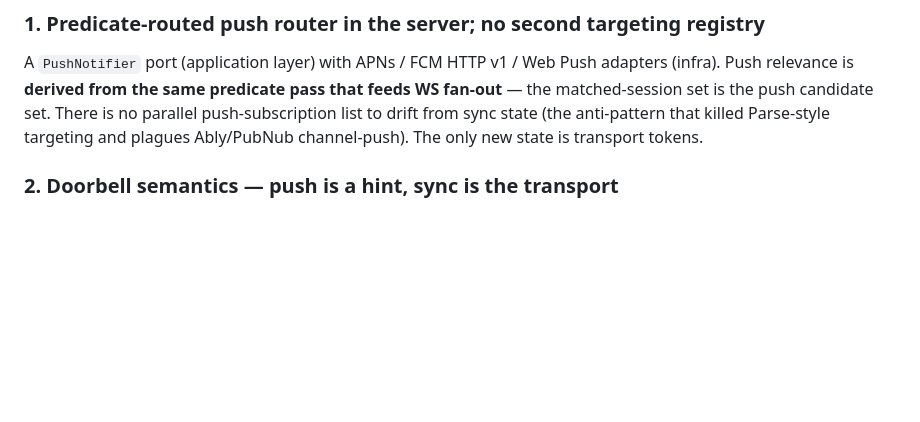
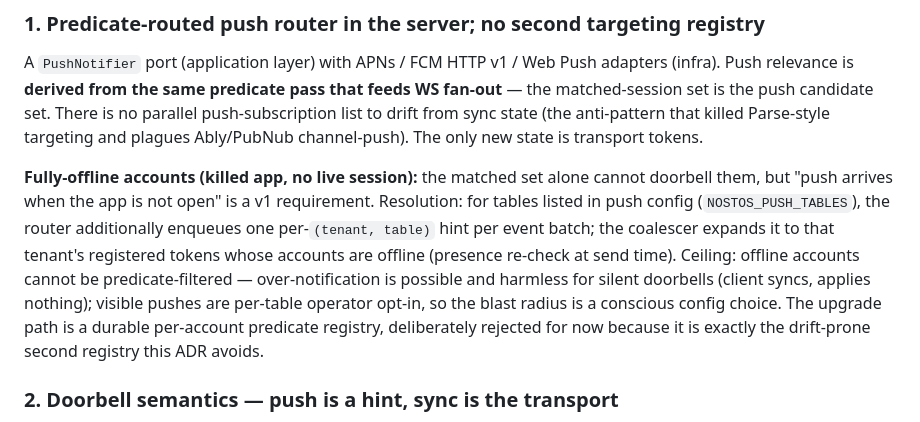
Before and after one commit to unfazed-dev/nostos, a Markdown page: docs/adr/0037-sync-aware-push-notifications.md, the part around the change. Drawn GitHub-style; blank space fills up the shorter version.

```diff
--- a/docs/adr/0037-sync-aware-push-notifications.md
+++ b/docs/adr/0037-sync-aware-push-notifications.md
@@ -36,6 +36,18 @@ feeds WS fan-out** — the matched-session set is the push candidate set. There
 no parallel push-subscription list to drift from sync state (the anti-pattern
 that killed Parse-style targeting and plagues Ably/PubNub channel-push). The
 only new state is transport tokens.
+
+**Fully-offline accounts (killed app, no live session):** the matched set alone
+cannot doorbell them, but "push arrives when the app is not open" is a v1
+requirement. Resolution: for tables listed in push config (`NOSTOS_PUSH_TABLES`),
+the router additionally enqueues one per-`(tenant, table)` hint per event batch;
+the coalescer expands it to that tenant's registered tokens whose accounts are
+offline (presence re-check at send time). Ceiling: offline accounts cannot be
+predicate-filtered — over-notification is possible and harmless for silent
+doorbells (client syncs, applies nothing); visible pushes are per-table
+operator opt-in, so the blast radius is a conscious config choice. The upgrade
+path is a durable per-account predicate registry, deliberately rejected for now
+because it is exactly the drift-prone second registry this ADR avoids.
 
 ### 2. Doorbell semantics — push is a hint, sync is the transport
 
```
Also changed, not shown: docs/plans/nostos-push-notifications-implementation.md (+22 -5 lines).
